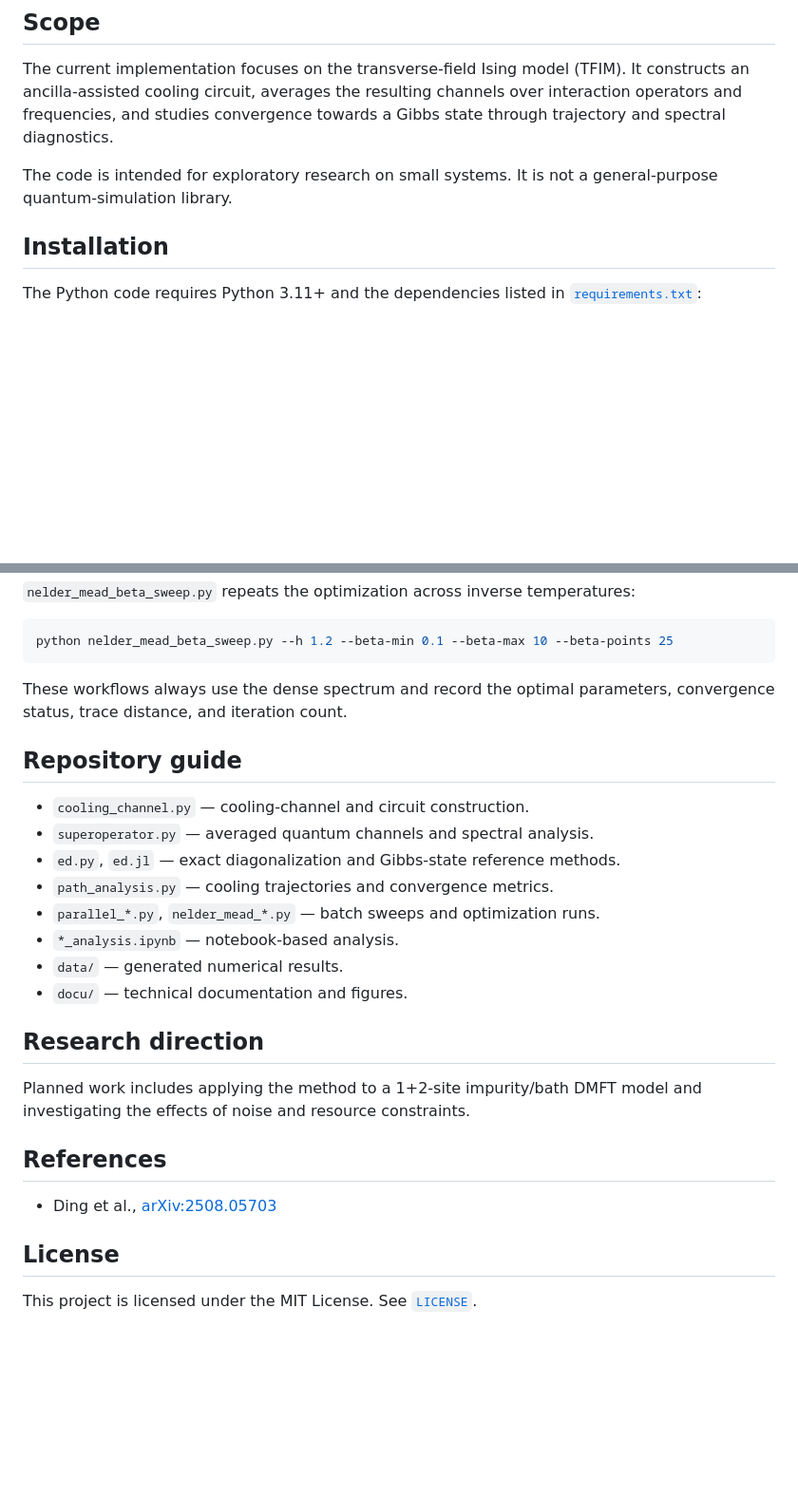
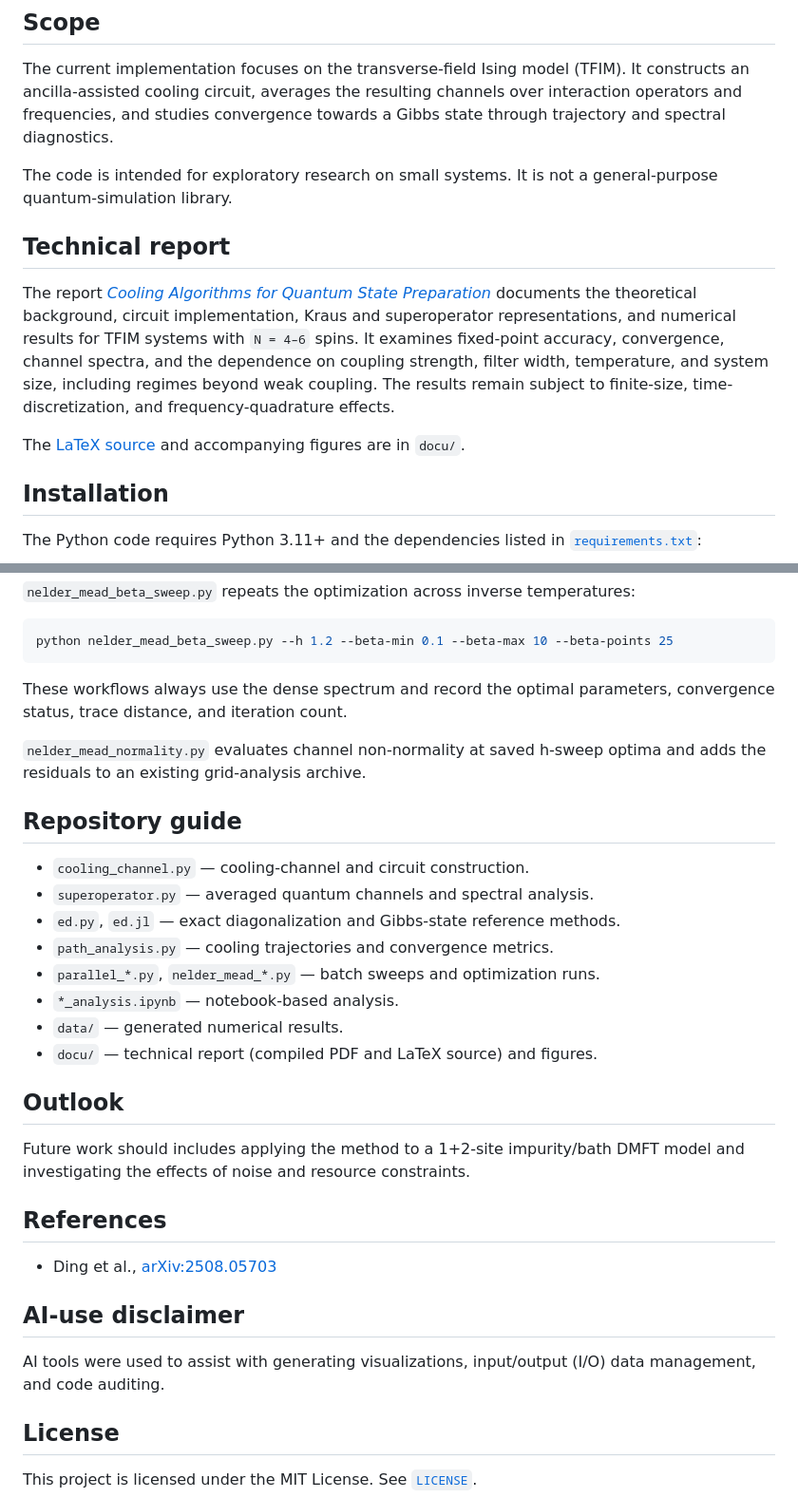
Before and after one commit to gabrielmaresch/groundstate_prep, a Markdown page: README.md, 2 parts joined by grey strips. Shown at 95% size. Rendered like a GitHub page; blank space fills up the shorter version.

```diff
--- a/README.md
+++ b/README.md
@@ -17,6 +17,19 @@ towards a Gibbs state through trajectory and spectral diagnostics.
 
 The code is intended for exploratory research on small systems. It is not a
 general-purpose quantum-simulation library.
+
+## Technical report
+
+The report [*Cooling Algorithms for Quantum State Preparation*](docu/technical_docu.pdf)
+documents the theoretical background, circuit implementation, Kraus and
+superoperator representations, and numerical results for TFIM systems with
+`N = 4–6` spins. It examines fixed-point accuracy, convergence, channel spectra,
+and the dependence on coupling strength, filter width, temperature, and system
+size, including regimes beyond weak coupling. The results remain subject to
+finite-size, time-discretization, and frequency-quadrature effects.
+
+The [LaTeX source](docu/technical_docu.tex) and accompanying figures are in
+`docu/`.
 
 ## Installation
 
@@ -130,6 +143,9 @@ python nelder_mead_beta_sweep.py --h 1.2 --beta-min 0.1 --beta-max 10 --beta-poi
 These workflows always use the dense spectrum and record the optimal
 parameters, convergence status, trace distance, and iteration count.
 
+`nelder_mead_normality.py` evaluates channel non-normality at saved h-sweep
+optima and adds the residuals to an existing grid-analysis archive.
+
 ## Repository guide
 
 - `cooling_channel.py` — cooling-channel and circuit construction.
@@ -139,17 +155,22 @@ parameters, convergence status, trace distance, and iteration count.
 - `parallel_*.py`, `nelder_mead_*.py` — batch sweeps and optimization runs.
 - `*_analysis.ipynb` — notebook-based analysis.
 - `data/` — generated numerical results.
-- `docu/` — technical documentation and figures.
+- `docu/` — technical report (compiled PDF and LaTeX source) and figures.
 
-## Research direction
+## Outlook
 
-Planned work includes applying the method to a 1+2-site impurity/bath DMFT
+Future work should includes applying the method to a 1+2-site impurity/bath DMFT
 model and investigating the effects of noise and resource constraints.
 
 ## References
 
 - Ding et al., [arXiv:2508.05703](https://arxiv.org/abs/2508.05703)
 
+## AI-use disclaimer
+
+AI tools were used to assist with generating visualizations, input/output
+(I/O) data management, and code auditing.
+
 ## License
 
 This project is licensed under the MIT License. See [`LICENSE`](LICENSE).
```
